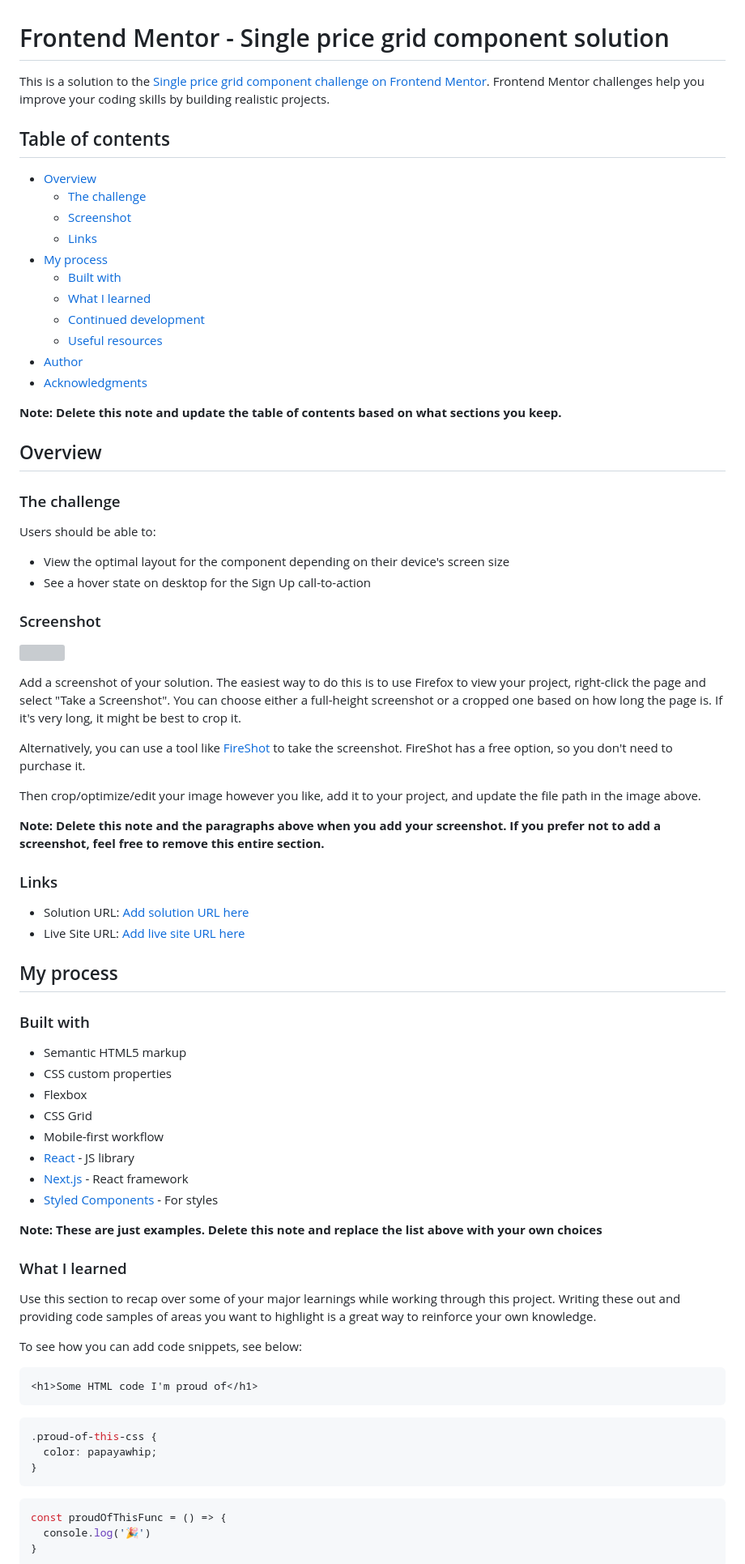
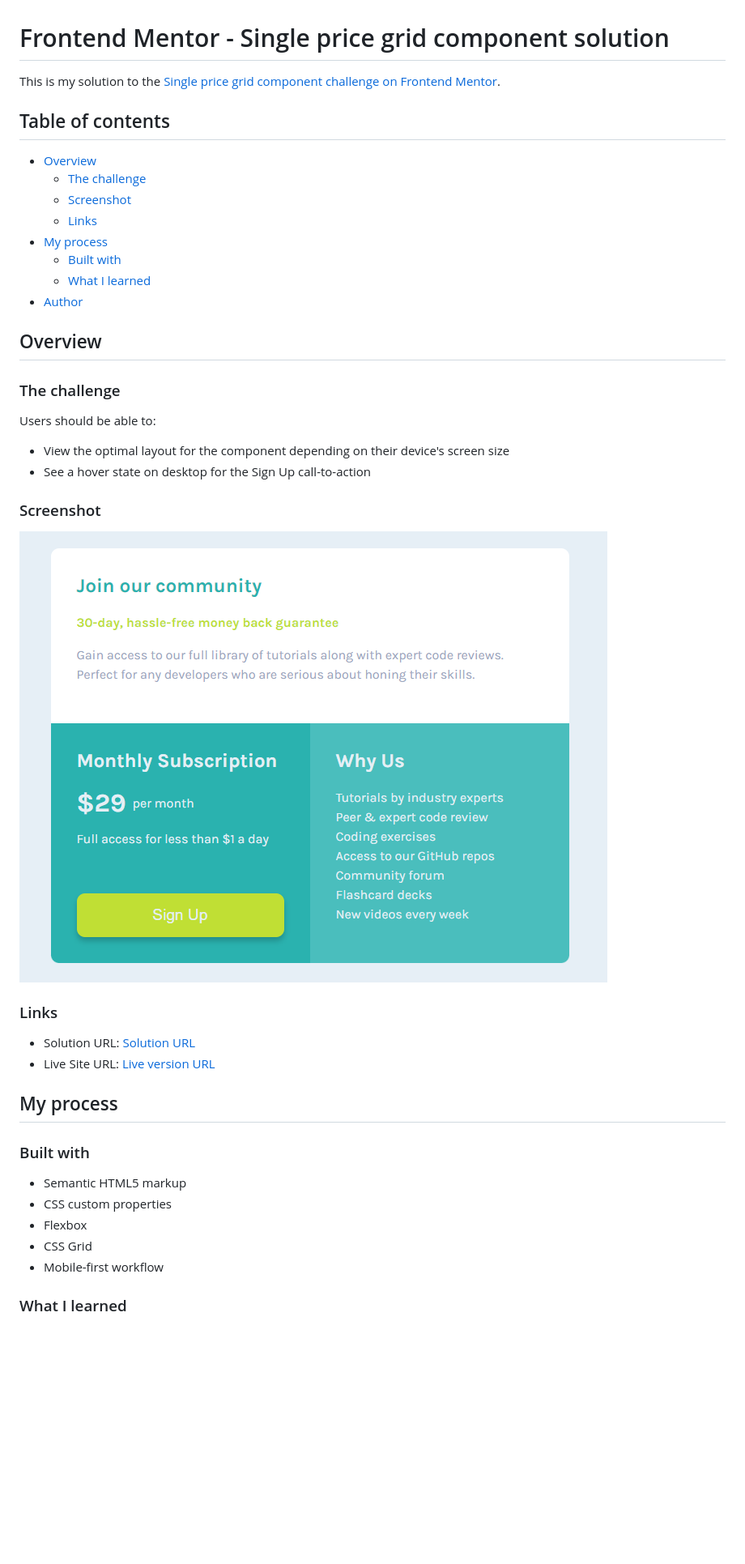
Before and after one commit to kieranpdev/single-price-grid-component, a Markdown page: README.md, the part around the change printed below. Shown: that part at 81% size. Drawn GitHub-style; pictures changed too: images/price_grid_component_screenshot.png (added); blank space fills up the shorter version; grey boxes are pictures that could not be loaded.

Commit message:
update readme and added screenshot

````diff
--- a/README.md
+++ b/README.md
@@ -1,6 +1,6 @@
 # Frontend Mentor - Single price grid component solution
 
-This is a solution to the [Single price grid component challenge on Frontend Mentor](https://www.frontendmentor.io/challenges/single-price-grid-component-5ce41129d0ff452fec5abbbc). Frontend Mentor challenges help you improve your coding skills by building realistic projects.
+This is my solution to the [Single price grid component challenge on Frontend Mentor](https://www.frontendmentor.io/challenges/single-price-grid-component-5ce41129d0ff452fec5abbbc).
 
 ## Table of contents
 
@@ -11,12 +11,8 @@ This is a solution to the [Single price grid component challenge on Frontend Men
 - [My process](#my-process)
   - [Built with](#built-with)
   - [What I learned](#what-i-learned)
-  - [Continued development](#continued-development)
-  - [Useful resources](#useful-resources)
 - [Author](#author)
-- [Acknowledgments](#acknowledgments)
 
-**Note: Delete this note and update the table of contents based on what sections you keep.**
 
 ## Overview
 
@@ -29,20 +25,12 @@ Users should be able to:
 
 ### Screenshot
 
-![](./screenshot.jpg)
-
-Add a screenshot of your solution. The easiest way to do this is to use Firefox to view your project, right-click the page and select "Take a Screenshot". You can choose either a full-height screenshot or a cropped one based on how long the page is. If it's very long, it might be best to crop it.
-
-Alternatively, you can use a tool like [FireShot](https://getfireshot.com/) to take the screenshot. FireShot has a free option, so you don't need to purchase it.
-
-Then crop/optimize/edit your image however you like, add it to your project, and update the file path in the image above.
-
-**Note: Delete this note and the paragraphs above when you add your screenshot. If you prefer not to add a screenshot, feel free to remove this entire section.**
+![](./images/price_grid_component_screenshot.png)
 
 ### Links
 
-- Solution URL: [Add solution URL here](https://your-solution-url.com)
-- Live Site URL: [Add live site URL here](https://your-live-site-url.com)
+- Solution URL: [Solution URL](https://github.com/kieranpdev/single-price-grid-component)
+- Live Site URL: [Live version URL](https://kieranpdev.github.io/single-price-grid-component/)
 
 ## My process
 
@@ -53,29 +41,6 @@ Then crop/optimize/edit your image however you like, add it to your project, and
 - Flexbox
 - CSS Grid
 - Mobile-first workflow
-- [React](https://reactjs.org/) - JS library
-- [Next.js](https://nextjs.org/) - React framework
-- [Styled Components](https://styled-components.com/) - For styles
-
-**Note: These are just examples. Delete this note and replace the list above with your own choices**
 
 ### What I learned
 
-Use this section to recap over some of your major learnings while working through this project. Writing these out and providing code samples of areas you want to highlight is a great way to reinforce your own knowledge.
-
-To see how you can add code snippets, see below:
-
-```html
-<h1>Some HTML code I'm proud of</h1>
-```
-```css
-.proud-of-this-css {
-  color: papayawhip;
-}
-```
-```js
-const proudOfThisFunc = () => {
-  console.log('🎉')
-}
-```
-
````
Also changed, not shown: other parts of README.md (+3 -27 lines).
